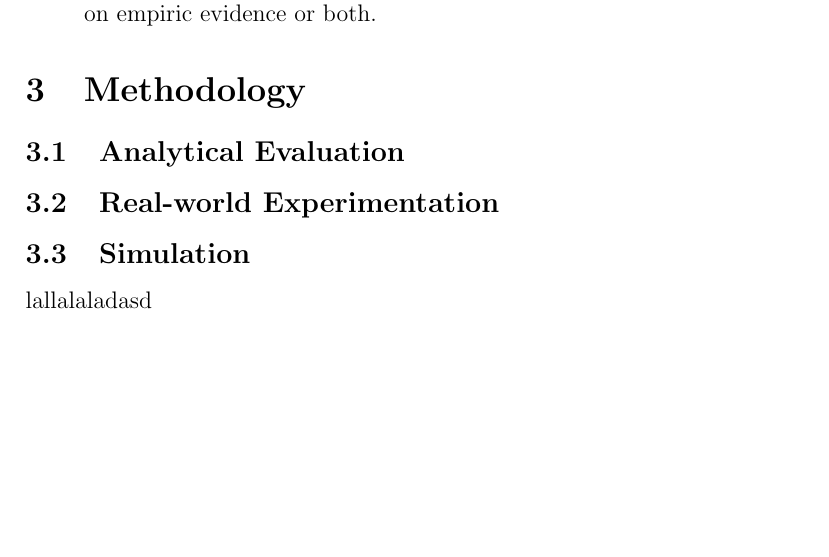
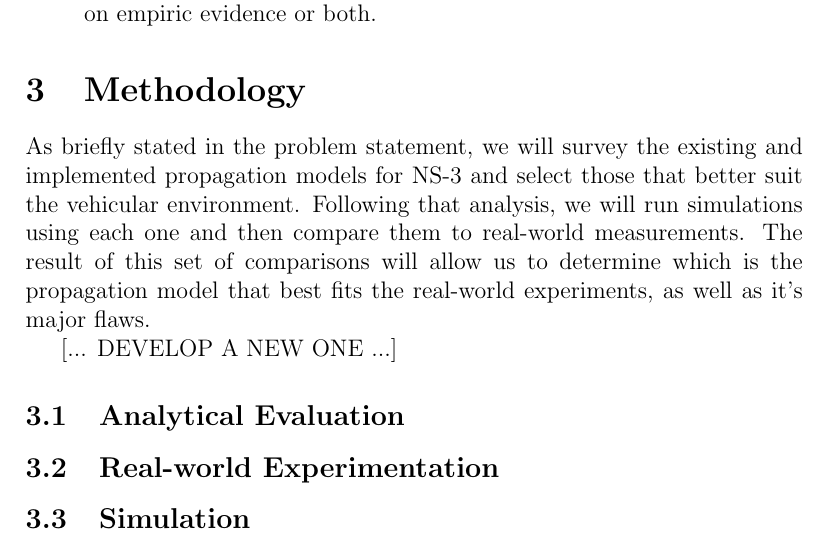
Before and after one commit to acardote/WN-Statement, a LaTeX document (statement.tex): part of page 2 of 2, cut so that both start at the same text, the shorter picture padded with empty space. Compiled offline with pdfLaTeX.

Commit message:
Problem statement v3+ contributions v1 + methodology v1

```diff
--- a/statement.tex
+++ b/statement.tex
@@ -32,12 +32,14 @@ If the previous analysis proves to be conclusive and we can clearly point out wh
 	\item An improved propagation model that may either be theoretical, based on empiric evidence or both.
 \end{itemize}
 \section{Methodology}
+As briefly stated in the problem statement, we will survey the existing and implemented propagation models for NS-3 and select those that better suit the vehicular environment. Following that analysis, we will run simulations using each one and then compare them to real-world measurements. The result of this set of comparisons will allow us to determine which is the propagation model that best fits the real-world experiments, as well as it's major flaws.
 
+[... DEVELOP A NEW ONE ...]
 \subsection{Analytical Evaluation}
 
 \subsection{Real-world Experimentation}
 
 \subsection{Simulation}
-lallalaladasd
+
 
 \end{document}
```
